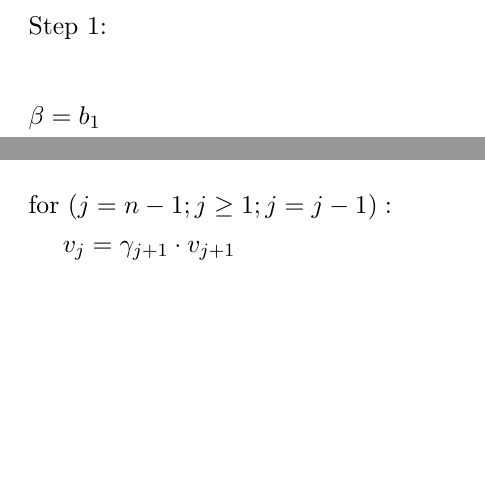
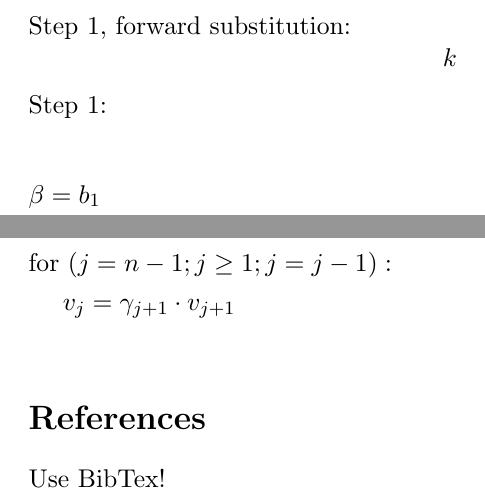
Before and after one commit to ingridavh/compphys1, a LaTeX document (FYS4150_project1.tex): two parts of page 3 of 3, joined at a grey line, cut at the place of the change, the shorter picture padded with empty space. Compiled offline with pdfLaTeX.

```diff
--- a/FYS4150_project1.tex
+++ b/FYS4150_project1.tex
@@ -156,6 +156,12 @@
 
 \begin{flushleft}
 
+Step 1, forward substitution:
+\begin{equation*}
+k
+\end{equation*}
+
+
 Step 1:
 
 \begin{flalign*}
@@ -181,6 +187,11 @@
 
 
 
+\section*{References}
+
+\begin{flushleft}
+Use BibTex!
+\end{flushleft}
 
 
 
```
Also changed, not shown: FYS4150_project1.pdf, project1_log.txt (added), 2 other files.
